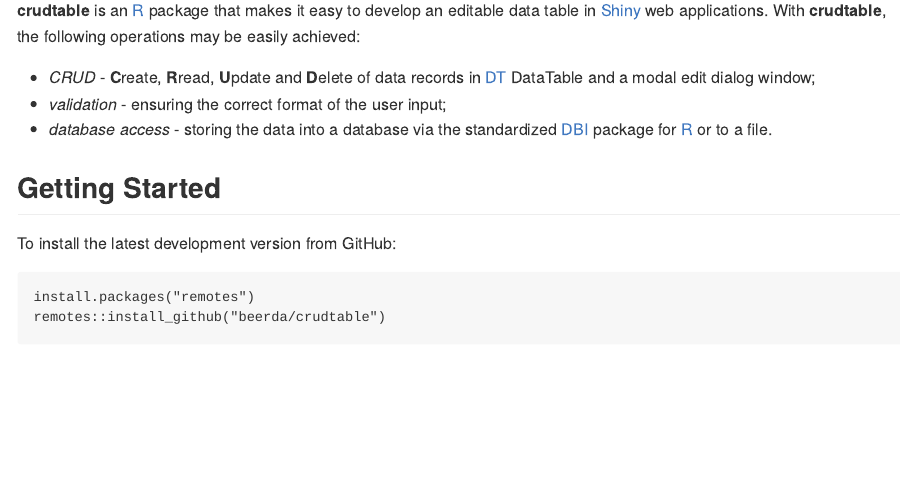
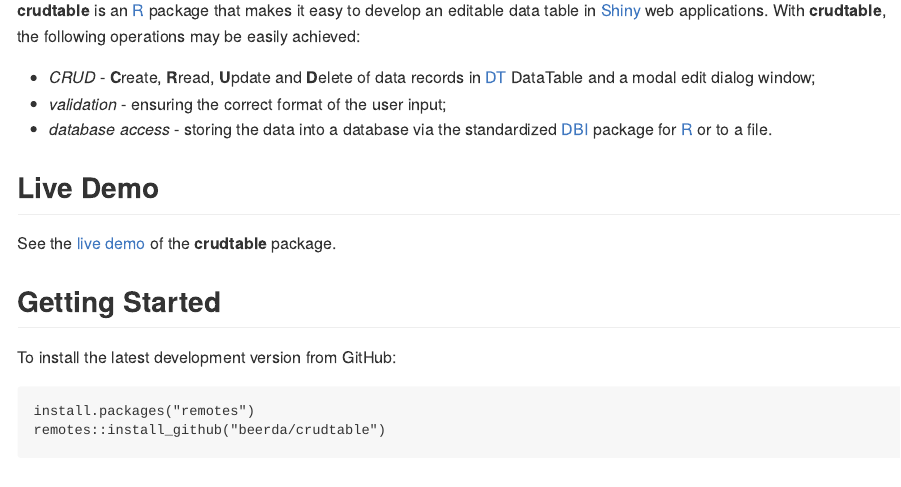
Before and after one commit to beerda/crudtable, an R Markdown document (README.Rmd): the page in a window 1100 px wide, from 110 px down. The pictures show the output file README.md that the author committed with the source, drawn offline in the style of GitHub; badge pictures from the web are left out.

Commit message:
Added live demo link

```diff
--- a/README.Rmd
+++ b/README.Rmd
@@ -60,6 +60,12 @@
 * *validation* - ensuring the correct format of the user input;
 * *database access* - storing the data into a database via the standardized [DBI](https://www.r-dbi.org/) package
   for [R](https://www.r-project.org/) or to a file.
+
+
+
+## Live Demo
+
+See the [live demo](https://beerda.shinyapps.io/crudtable/) of the **crudtable** package.
 
 
 
```
Also changed, not shown: README.md.
